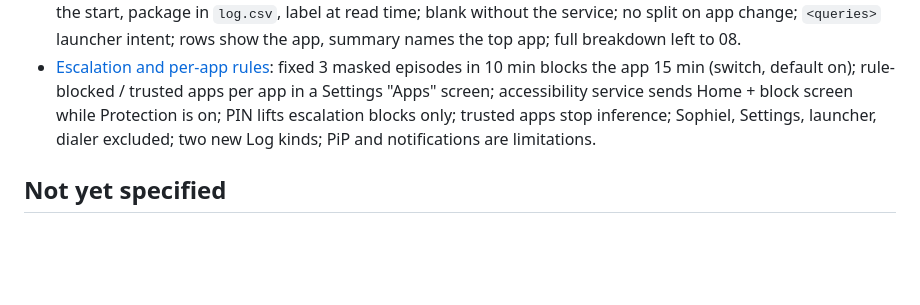
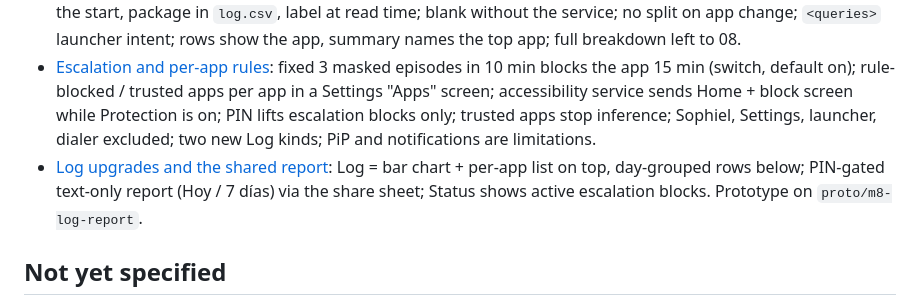
Before and after one commit to CamiloParraS/Sophiel, a Markdown page: .scratch/m8-solution-fit/map.md, the part around the change. Drawn GitHub-style; blank space fills up the shorter version.

Commit message:
docs(m8): resolve Log upgrades and shared report ticket

```diff
--- a/.scratch/m8-solution-fit/map.md
+++ b/.scratch/m8-solution-fit/map.md
@@ -27,6 +27,7 @@ A new `docs/SPEC.md` milestone section **M8 — Solution fit** (deliverables + v
 - [Does screen share survive screen-off on A?](issues/10-screen-share-through-screen-off-on-a.md): yes; below API 35 screen-off pauses frames instead of ending the share (amends D18), so A stays on screen share all day after one consent; B keeps the teardown.
 - [App attribution in the Log](issues/06-app-attribution-in-the-log.md): each episode (and unanalyzable stretch) names the app under its strongest mask at the start, package in `log.csv`, label at read time; blank without the service; no split on app change; `<queries>` launcher intent; rows show the app, summary names the top app; full breakdown left to 08.
 - [Escalation and per-app rules](issues/07-escalation-and-app-rules.md): fixed 3 masked episodes in 10 min blocks the app 15 min (switch, default on); rule-blocked / trusted apps per app in a Settings "Apps" screen; accessibility service sends Home + block screen while Protection is on; PIN lifts escalation blocks only; trusted apps stop inference; Sophiel, Settings, launcher, dialer excluded; two new Log kinds; PiP and notifications are limitations.
+- [Log upgrades and the shared report](issues/08-log-upgrades-and-shared-report.md): Log = bar chart + per-app list on top, day-grouped rows below; PIN-gated text-only report (Hoy / 7 días) via the share sheet; Status shows active escalation blocks. Prototype on `proto/m8-log-report`.
 
 ## Not yet specified
 
```
Also changed, not shown: CLAUDE.md (+1 -1 lines), 1 other file.
